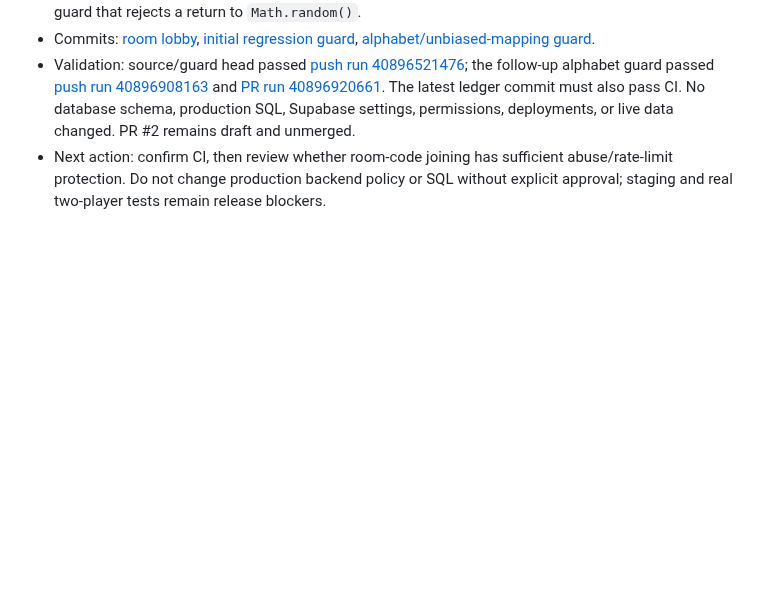
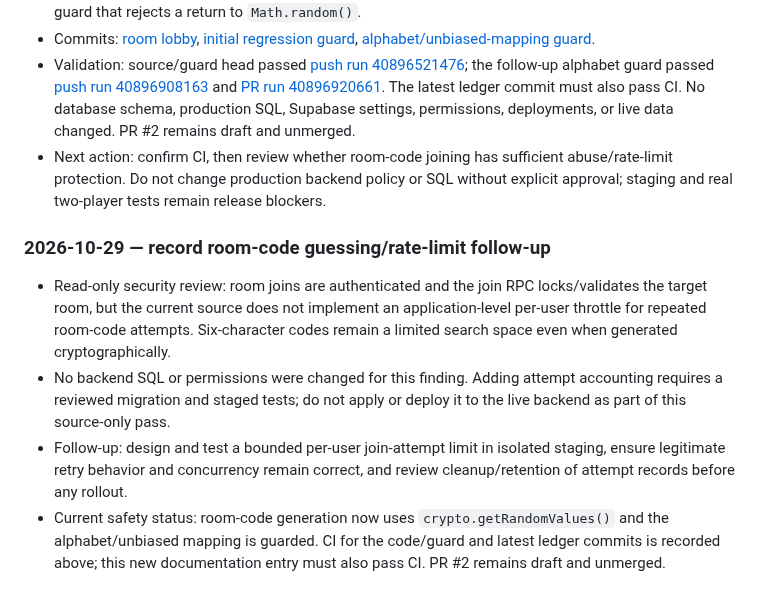
Before and after one commit to Opeaa1234/nexora-play, a Markdown page: docs/redevelopment-workflow.md, the part around the change. Drawn GitHub-style; blank space fills up the shorter version.

Commit message:
docs: record room join rate limit follow-up

```diff
--- a/docs/redevelopment-workflow.md
+++ b/docs/redevelopment-workflow.md
@@ -381,3 +381,10 @@ Append a dated entry below after each meaningful work cycle:
 - Commits: [room lobby](https://github.com/Opeaa1234/nexora-play/commit/9fc7b92f5727b63931d4a89da56c1ccc88cb7a9e), [initial regression guard](https://github.com/Opeaa1234/nexora-play/commit/9e9e6381101873d8987b285b78af81cb6f89f253), [alphabet/unbiased-mapping guard](https://github.com/Opeaa1234/nexora-play/commit/3c3e0aa3c1370c18508c1dca15d81e672f4ed440).
 - Validation: source/guard head passed [push run 40896521476](https://github.com/Opeaa1234/nexora-play/actions/runs/40896521476); the follow-up alphabet guard passed [push run 40896908163](https://github.com/Opeaa1234/nexora-play/actions/runs/40896908163) and [PR run 40896920661](https://github.com/Opeaa1234/nexora-play/actions/runs/40896920661). The latest ledger commit must also pass CI. No database schema, production SQL, Supabase settings, permissions, deployments, or live data changed. PR #2 remains draft and unmerged.
 - Next action: confirm CI, then review whether room-code joining has sufficient abuse/rate-limit protection. Do not change production backend policy or SQL without explicit approval; staging and real two-player tests remain release blockers.
+
+### 2026-10-29 — record room-code guessing/rate-limit follow-up
+
+- Read-only security review: room joins are authenticated and the join RPC locks/validates the target room, but the current source does not implement an application-level per-user throttle for repeated room-code attempts. Six-character codes remain a limited search space even when generated cryptographically.
+- No backend SQL or permissions were changed for this finding. Adding attempt accounting requires a reviewed migration and staged tests; do not apply or deploy it to the live backend as part of this source-only pass.
+- Follow-up: design and test a bounded per-user join-attempt limit in isolated staging, ensure legitimate retry behavior and concurrency remain correct, and review cleanup/retention of attempt records before any rollout.
+- Current safety status: room-code generation now uses `crypto.getRandomValues()` and the alphabet/unbiased mapping is guarded. CI for the code/guard and latest ledger commits is recorded above; this new documentation entry must also pass CI. PR #2 remains draft and unmerged.
```
